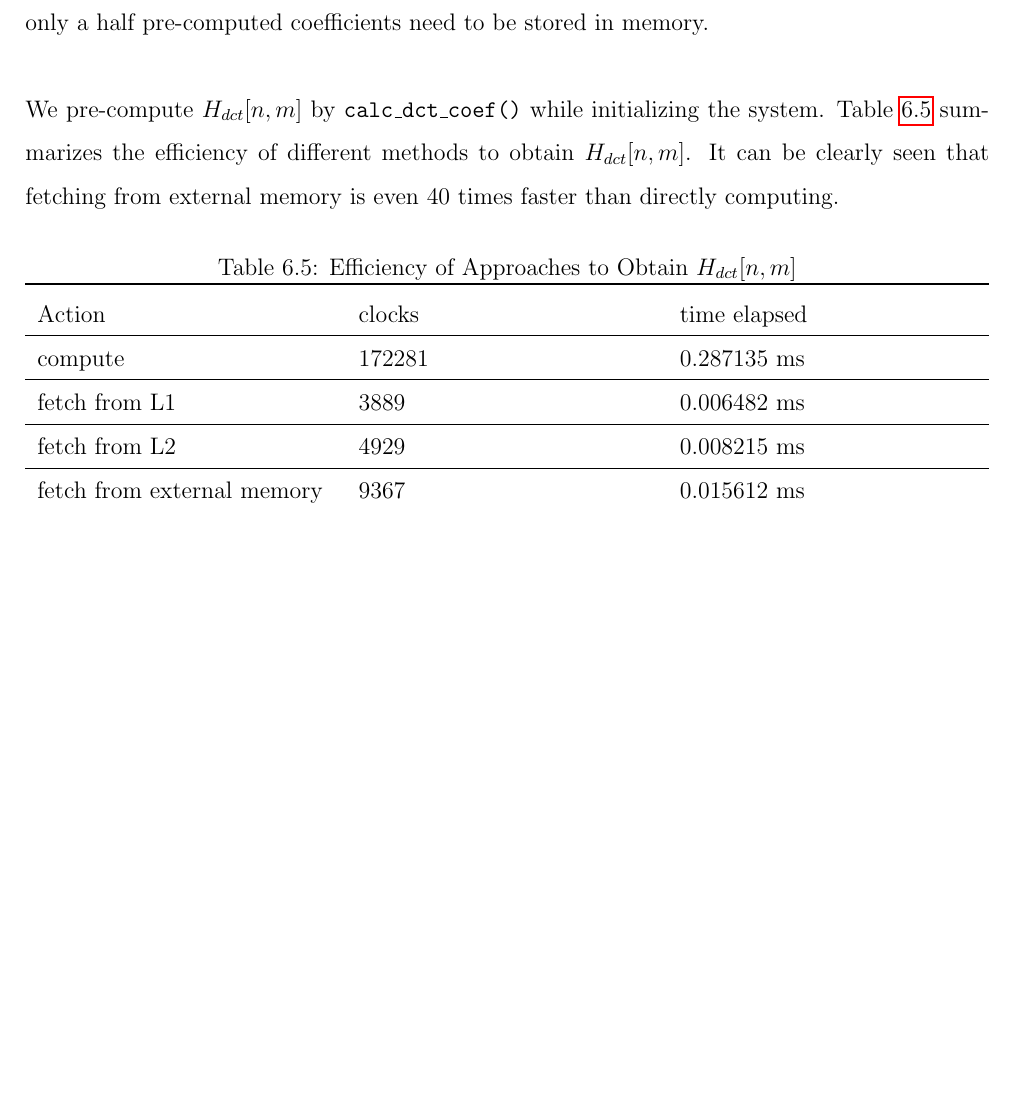
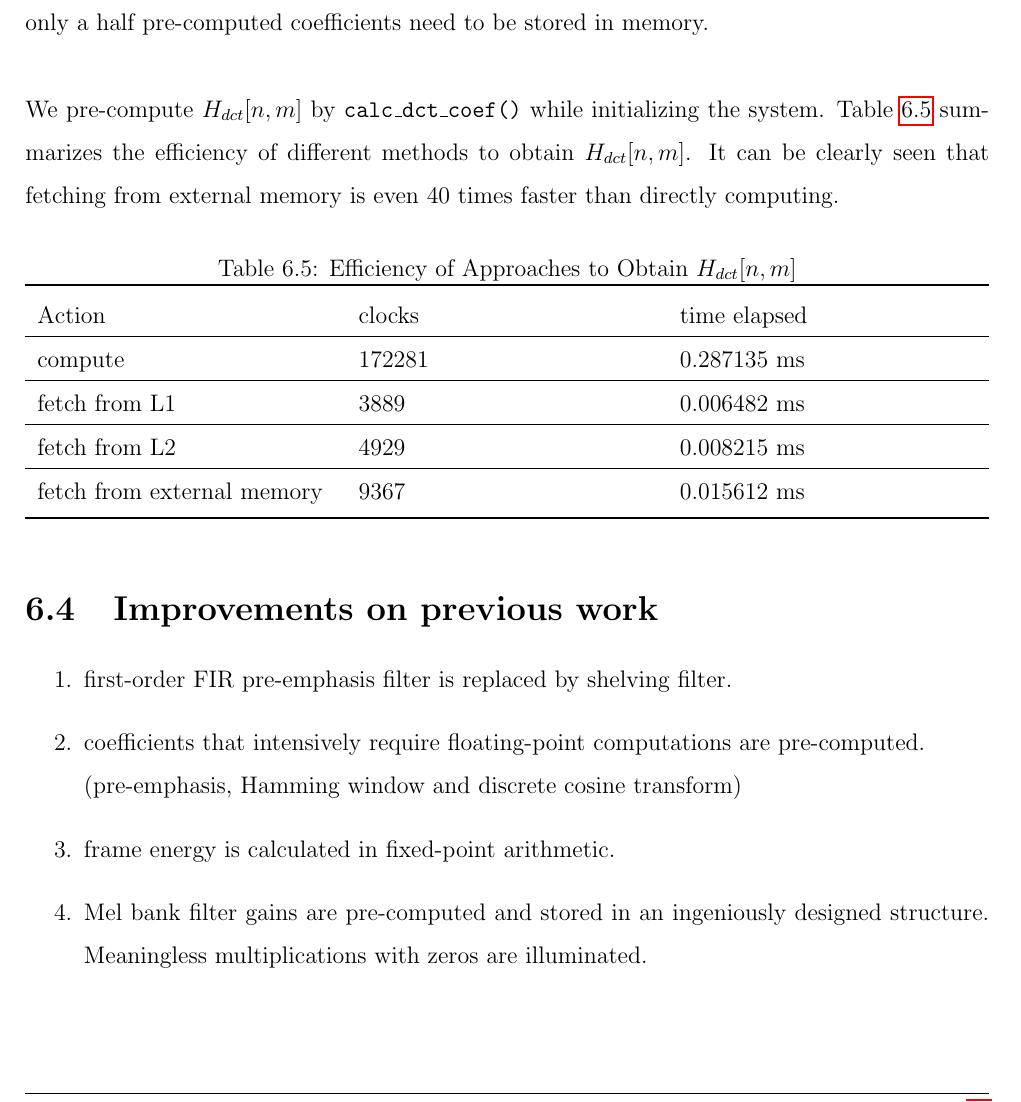
Before and after one commit to leeang/Signal-Processing-Toolbox, a LaTeX thesis (final report/report.tex, which reads final report/chapter/DSP.tex): part of page 29 of 39, cut so that both start at the same text, the shorter picture padded with empty space. Compiled offline with pdfLaTeX.

Commit message:
update dsp part

```diff
--- a/final report/chapter/DSP.tex
+++ b/final report/chapter/DSP.tex
@@ -385,6 +385,19 @@ fetch from external memory &9367 &0.015612 ms\\
 %	Section
 %----------------------------------------------------------------------------------------
 
+\section{Improvements on previous work}
+
+\begin{enumerate}
+\item first-order FIR pre-emphasis filter is replaced by shelving filter.
+\item coefficients that intensively require floating-point computations are pre-computed.\\(pre-emphasis, Hamming window and discrete cosine transform)
+\item frame energy is calculated in fixed-point arithmetic.
+\item Mel bank filter gains are pre-computed and stored in an ingeniously designed structure. Meaningless multiplications with zeros are illuminated.
+\end{enumerate}
+
+%----------------------------------------------------------------------------------------
+%	Section
+%----------------------------------------------------------------------------------------
+
 \section{Performance}
 
 \subsection{Feature Extraction \& Recognition}
```
